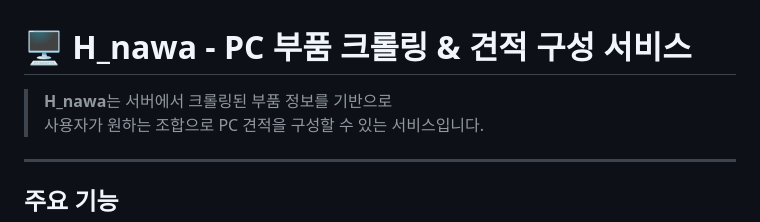
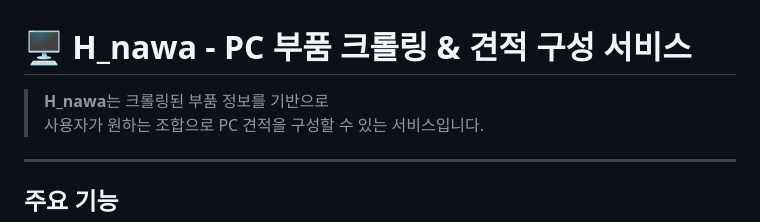
Before and after one commit to HS-0914/H_nawa, a Markdown page: README.md, the part around the change. GitHub-like rendering.

```diff
--- a/README.md
+++ b/README.md
@@ -1,6 +1,6 @@
 # 🖥️ H_nawa - PC 부품 크롤링 & 견적 구성 서비스
 
-> **H_nawa**는 서버에서 크롤링된 부품 정보를 기반으로
+> **H_nawa**는 크롤링된 부품 정보를 기반으로
 > 사용자가 원하는 조합으로 PC 견적을 구성할 수 있는 서비스입니다.
 
 ---
```
